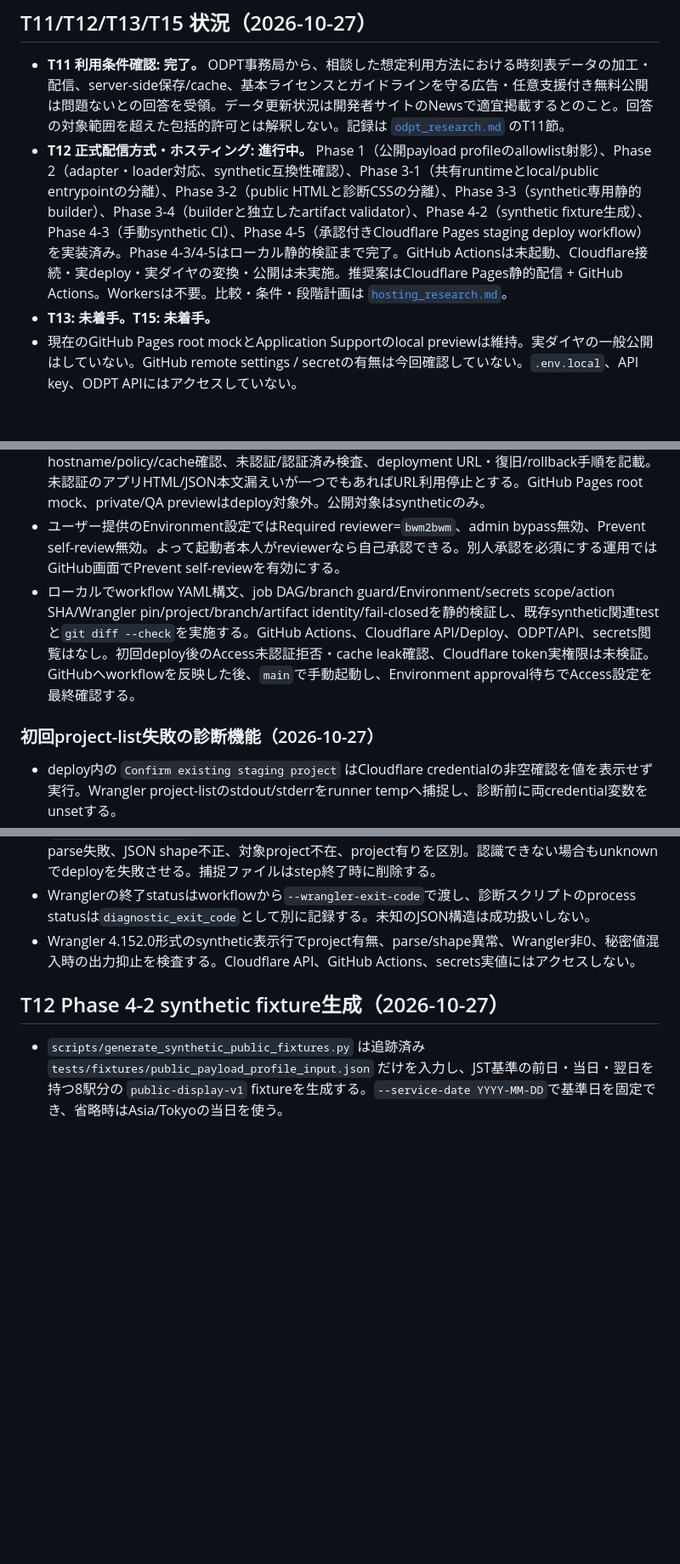
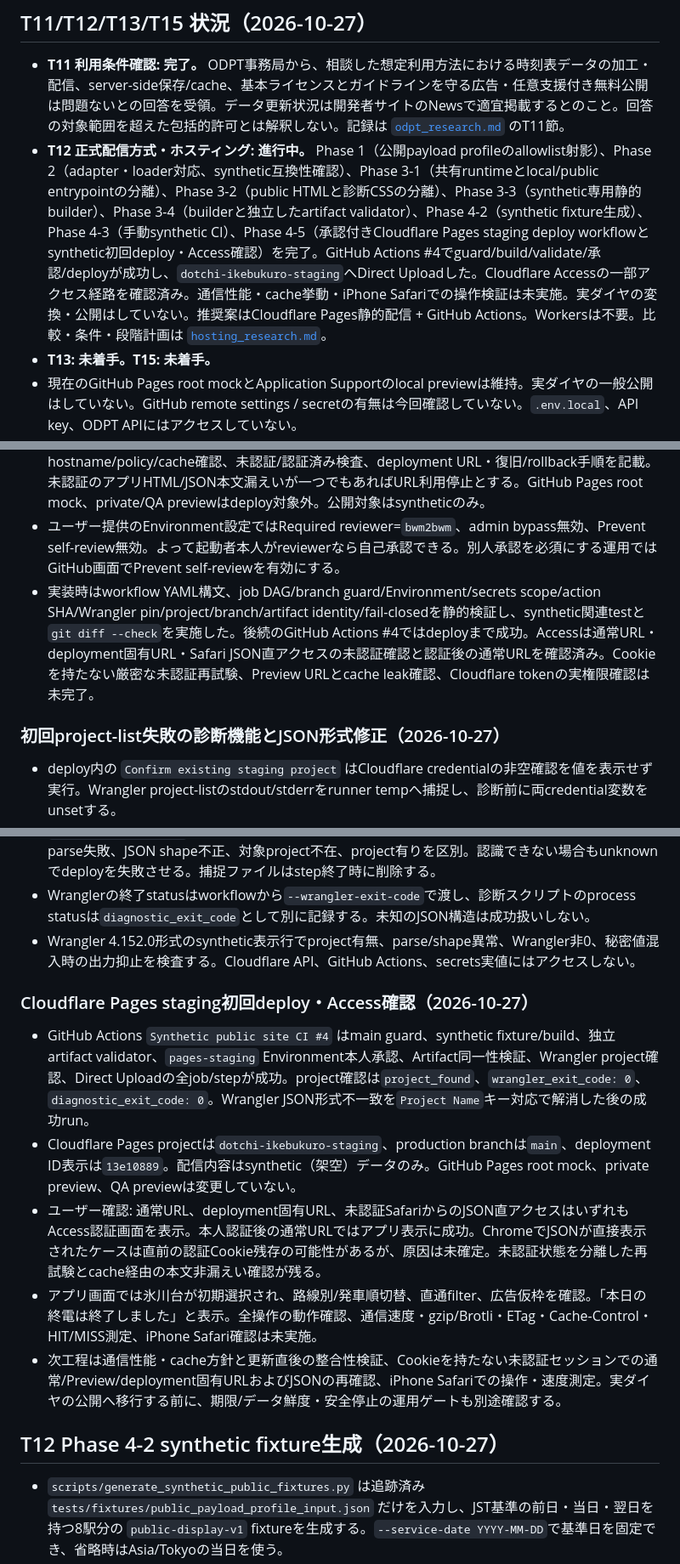
Before and after one commit to bwm2bwm/dotchi-ikebukuro, a Markdown page: docs/project_state.md, 3 parts joined by grey strips. Shown at 85% size. Drawn GitHub-style; blank space fills up the shorter version.

```diff
--- a/docs/project_state.md
+++ b/docs/project_state.md
@@ -3,7 +3,7 @@
 ## T11/T12/T13/T15 状況（2026-10-27）
 
 - **T11 利用条件確認: 完了。** ODPT事務局から、相談した想定利用方法における時刻表データの加工・配信、server-side保存/cache、基本ライセンスとガイドラインを守る広告・任意支援付き無料公開は問題ないとの回答を受領。データ更新状況は開発者サイトのNewsで適宜掲載するとのこと。回答の対象範囲を超えた包括的許可とは解釈しない。記録は [`odpt_research.md`](odpt_research.md) のT11節。
-- **T12 正式配信方式・ホスティング: 進行中。** Phase 1（公開payload profileのallowlist射影）、Phase 2（adapter・loader対応、synthetic互換性確認）、Phase 3-1（共有runtimeとlocal/public entrypointの分離）、Phase 3-2（public HTMLと診断CSSの分離）、Phase 3-3（synthetic専用静的builder）、Phase 3-4（builderと独立したartifact validator）、Phase 4-2（synthetic fixture生成）、Phase 4-3（手動synthetic CI）、Phase 4-5（承認付きCloudflare Pages staging deploy workflow）を実装済み。Phase 4-3/4-5はローカル静的検証まで完了。GitHub Actionsは未起動、Cloudflare接続・実deploy・実ダイヤの変換・公開は未実施。推奨案はCloudflare Pages静的配信 + GitHub Actions。Workersは不要。比較・条件・段階計画は [`hosting_research.md`](hosting_research.md)。
+- **T12 正式配信方式・ホスティング: 進行中。** Phase 1（公開payload profileのallowlist射影）、Phase 2（adapter・loader対応、synthetic互換性確認）、Phase 3-1（共有runtimeとlocal/public entrypointの分離）、Phase 3-2（public HTMLと診断CSSの分離）、Phase 3-3（synthetic専用静的builder）、Phase 3-4（builderと独立したartifact validator）、Phase 4-2（synthetic fixture生成）、Phase 4-3（手動synthetic CI）、Phase 4-5（承認付きCloudflare Pages staging deploy workflowとsynthetic初回deploy・Access確認）を完了。GitHub Actions #4でguard/build/validate/承認/deployが成功し、`dotchi-ikebukuro-staging`へDirect Uploadした。Cloudflare Accessの一部アクセス経路を確認済み。通信性能・cache挙動・iPhone Safariでの操作検証は未実施。実ダイヤの変換・公開はしていない。推奨案はCloudflare Pages静的配信 + GitHub Actions。Workersは不要。比較・条件・段階計画は [`hosting_research.md`](hosting_research.md)。
 - **T13: 未着手。T15: 未着手。**
 - 現在のGitHub Pages root mockとApplication Supportのlocal previewは維持。実ダイヤの一般公開はしていない。GitHub remote settings / secretの有無は今回確認していない。`.env.local`、API key、ODPT APIにはアクセスしていない。
 
@@ -24,14 +24,22 @@
 - deploy直前に公開repositoryの `origin/main` をfetchし、最新HEADと選択runの`GITHUB_SHA`が一致しなければ中止。既存workflow concurrency groupはrefごとで `cancel-in-progress:false`。加えてmain HEAD一致を要求するため、古いrunの後追い上書きを拒否する。preview/productionの並行runもjobが直列化される。
 - READMEに手動起動、`pages-staging` reviewer承認、3日Artifact取得、失敗調査、初回Access hostname/policy/cache確認、未認証/認証済み検査、deployment URL・復旧/rollback手順を記載。未認証のアプリHTML/JSON本文漏えいが一つでもあればURL利用停止とする。GitHub Pages root mock、private/QA previewはdeploy対象外。公開対象はsyntheticのみ。
 - ユーザー提供のEnvironment設定ではRequired reviewer=`bwm2bwm`、admin bypass無効、Prevent self-review無効。よって起動者本人がreviewerなら自己承認できる。別人承認を必須にする運用ではGitHub画面でPrevent self-reviewを有効にする。
-- ローカルでworkflow YAML構文、job DAG/branch guard/Environment/secrets scope/action SHA/Wrangler pin/project/branch/artifact identity/fail-closedを静的検証し、既存synthetic関連testと`git diff --check`を実施する。GitHub Actions、Cloudflare API/Deploy、ODPT/API、secrets閲覧はなし。初回deploy後のAccess未認証拒否・cache leak確認、Cloudflare token実権限は未検証。GitHubへworkflowを反映した後、`main`で手動起動し、Environment approval待ちでAccess設定を最終確認する。
+- 実装時はworkflow YAML構文、job DAG/branch guard/Environment/secrets scope/action SHA/Wrangler pin/project/branch/artifact identity/fail-closedを静的検証し、synthetic関連testと`git diff --check`を実施した。後続のGitHub Actions #4ではdeployまで成功。Accessは通常URL・deployment固有URL・Safari JSON直アクセスの未認証確認と認証後の通常URLを確認済み。Cookieを持たない厳密な未認証再試験、Preview URLとcache leak確認、Cloudflare tokenの実権限確認は未完了。
 
-### 初回project-list失敗の診断機能（2026-10-27）
+### 初回project-list失敗の診断機能とJSON形式修正（2026-10-27）
 
 - deploy内の `Confirm existing staging project` はCloudflare credentialの非空確認を値を表示せず実行。Wrangler project-listのstdout/stderrをrunner tempへ捕捉し、診断前に両credential変数をunsetする。
 - `scripts/diagnose_wrangler_project_list.mjs` はWrangler 4.152.0の一覧JSONが使う`Project Name`キーで対象projectを照合する。`name`を期待していたため正常な表示行を`json_shape_invalid`にした問題を修正した。許可済み結果名・error category・`wrangler_exit_code`・`diagnostic_exit_code`・Cloudflare数値error codeだけを1行出力する。Wrangler API失敗、JSON parse失敗、JSON shape不正、対象project不在、project有りを区別。認識できない場合もunknownでdeployを失敗させる。捕捉ファイルはstep終了時に削除する。
 - Wranglerの終了statusはworkflowから`--wrangler-exit-code`で渡し、診断スクリプトのprocess statusは`diagnostic_exit_code`として別に記録する。未知のJSON構造は成功扱いしない。
 - Wrangler 4.152.0形式のsynthetic表示行でproject有無、parse/shape異常、Wrangler非0、秘密値混入時の出力抑止を検査する。Cloudflare API、GitHub Actions、secrets実値にはアクセスしない。
+
+### Cloudflare Pages staging初回deploy・Access確認（2026-10-27）
+
+- GitHub Actions `Synthetic public site CI #4` はmain guard、synthetic fixture/build、独立artifact validator、`pages-staging` Environment本人承認、Artifact同一性検証、Wrangler project確認、Direct Uploadの全job/stepが成功。project確認は`project_found`、`wrangler_exit_code: 0`、`diagnostic_exit_code: 0`。Wrangler JSON形式不一致を`Project Name`キー対応で解消した後の成功run。
+- Cloudflare Pages projectは`dotchi-ikebukuro-staging`、production branchは`main`、deployment ID表示は`13e10889`。配信内容はsynthetic（架空）データのみ。GitHub Pages root mock、private preview、QA previewは変更していない。
+- ユーザー確認: 通常URL、deployment固有URL、未認証SafariからのJSON直アクセスはいずれもAccess認証画面を表示。本人認証後の通常URLではアプリ表示に成功。ChromeでJSONが直接表示されたケースは直前の認証Cookie残存の可能性があるが、原因は未確定。未認証状態を分離した再試験とcache経由の本文非漏えい確認が残る。
+- アプリ画面では氷川台が初期選択され、路線別/発車順切替、直通filter、広告仮枠を確認。「本日の終電は終了しました」と表示。全操作の動作確認、通信速度・gzip/Brotli・ETag・Cache-Control・HIT/MISS測定、iPhone Safari確認は未実施。
+- 次工程は通信性能・cache方針と更新直後の整合性検証、Cookieを持たない未認証セッションでの通常/Preview/deployment固有URLおよびJSONの再確認、iPhone Safariでの操作・速度測定。実ダイヤの公開へ移行する前に、期限/データ鮮度・安全停止の運用ゲートも別途確認する。
 
 ## T12 Phase 4-2 synthetic fixture生成（2026-10-27）
 
```
Also changed, not shown: README.md (+5 -1 lines), docs/devlog.md (+9 -0 lines).
